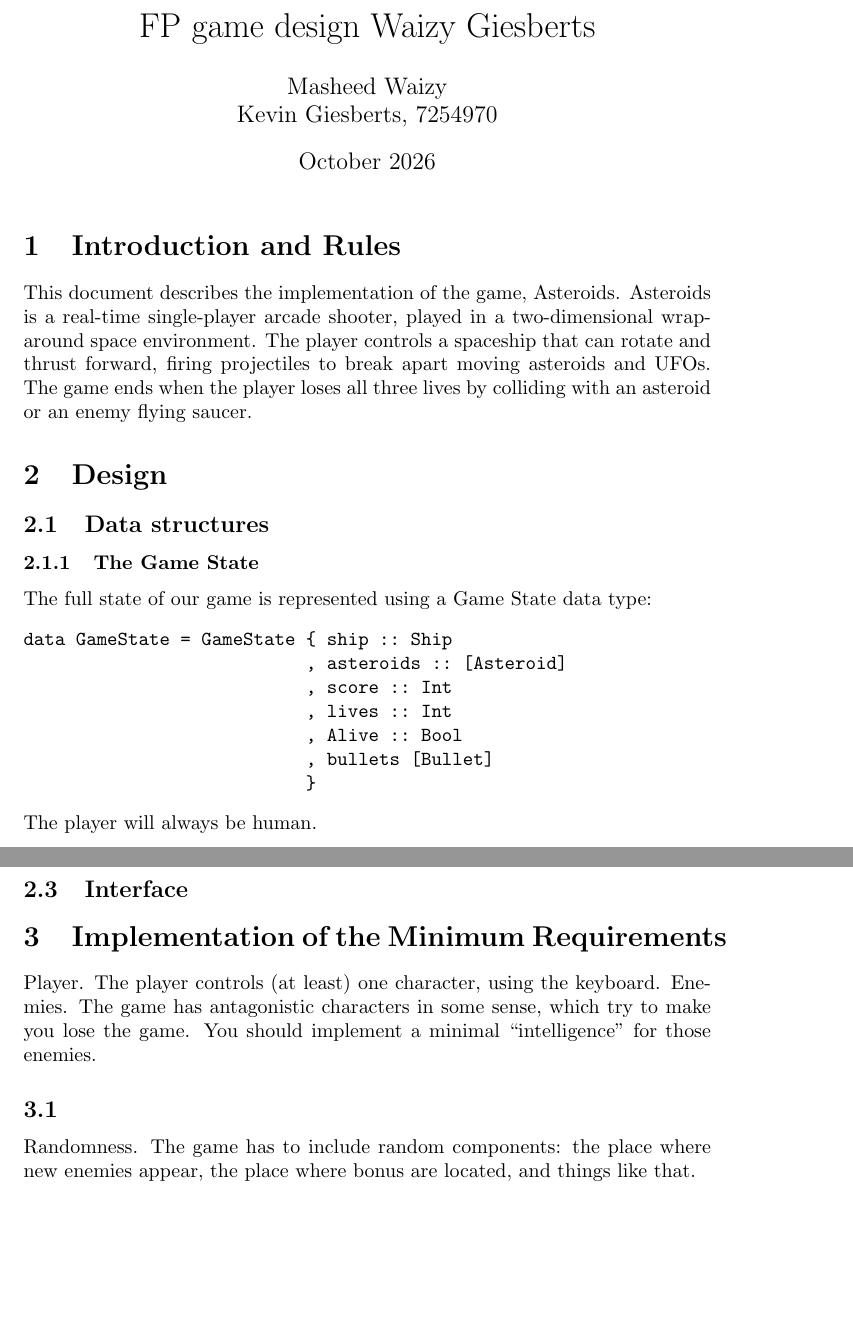
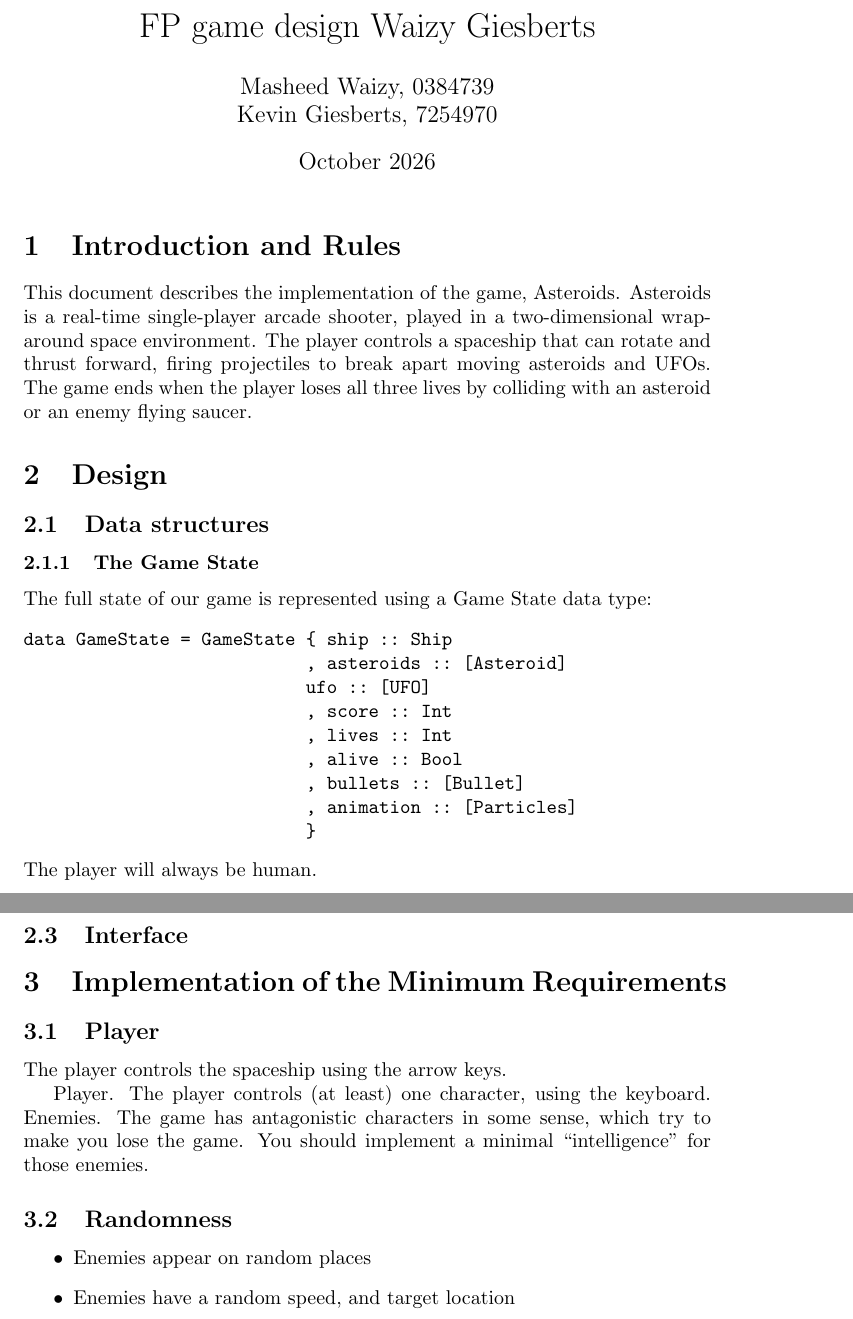
Before and after one commit to Cerabbite/2026-INFOFP-Game, a LaTeX document (design.tex): two parts of pages 1 and 2 of 3, joined at a grey line, cut so that both start at the same text, the shorter picture padded with empty space. Compiled offline with pdfLaTeX.

Commit message:
2nd pull from overleaf

```diff
--- a/design.tex
+++ b/design.tex
@@ -3,7 +3,7 @@
 \usepackage{listings}
 
 \title{FP game design Waizy Giesberts}
-\author{Masheed Waizy \\ Kevin Giesberts, 7254970}
+\author{Masheed Waizy, 0384739\\ Kevin Giesberts, 7254970}
 \date{October 2026}
 
 \begin{document}
@@ -21,10 +21,12 @@ The full state of our game is represented using a Game State data type:
 \begin{verbatim}
 data GameState = GameState { ship :: Ship
                            , asteroids :: [Asteroid]
+                           ufo :: [UFO]
                            , score :: Int
                            , lives :: Int
-                           , Alive :: Bool
-                           , bullets [Bullet]
+                           , alive :: Bool
+                           , bullets :: [Bullet]
+                           , animation :: [Particles]
                            }
 \end{verbatim}
 The player will always be human.
@@ -49,13 +51,18 @@ Arrow-keys for moving. Up for thrust. Left arrow to turn left and right arrow to
 \subsection{}
 \subsection{Interface}
 \section{Implementation of the Minimum Requirements}
+\subsection{Player}
+The player controls the spaceship using the arrow keys.
+
 Player. The player controls (at least) one character, using the keyboard.
 Enemies. The game has antagonistic characters in some sense, which try to make you lose the game.
 You should implement a minimal “intelligence” for those enemies.
 
-\subsection{}
-Randomness. The game has to include random components: the place where new enemies appear,
-the place where bonus are located, and things like that.
+\subsection{Randomness}
+\begin{itemize}
+    \item Enemies appear on random places
+    \item Enemies have a random speed, and target location
+\end{itemize}
 
 \subsection{Animation}
 \subsubsection{Menu}
```
Also changed, not shown: design.pdf.
